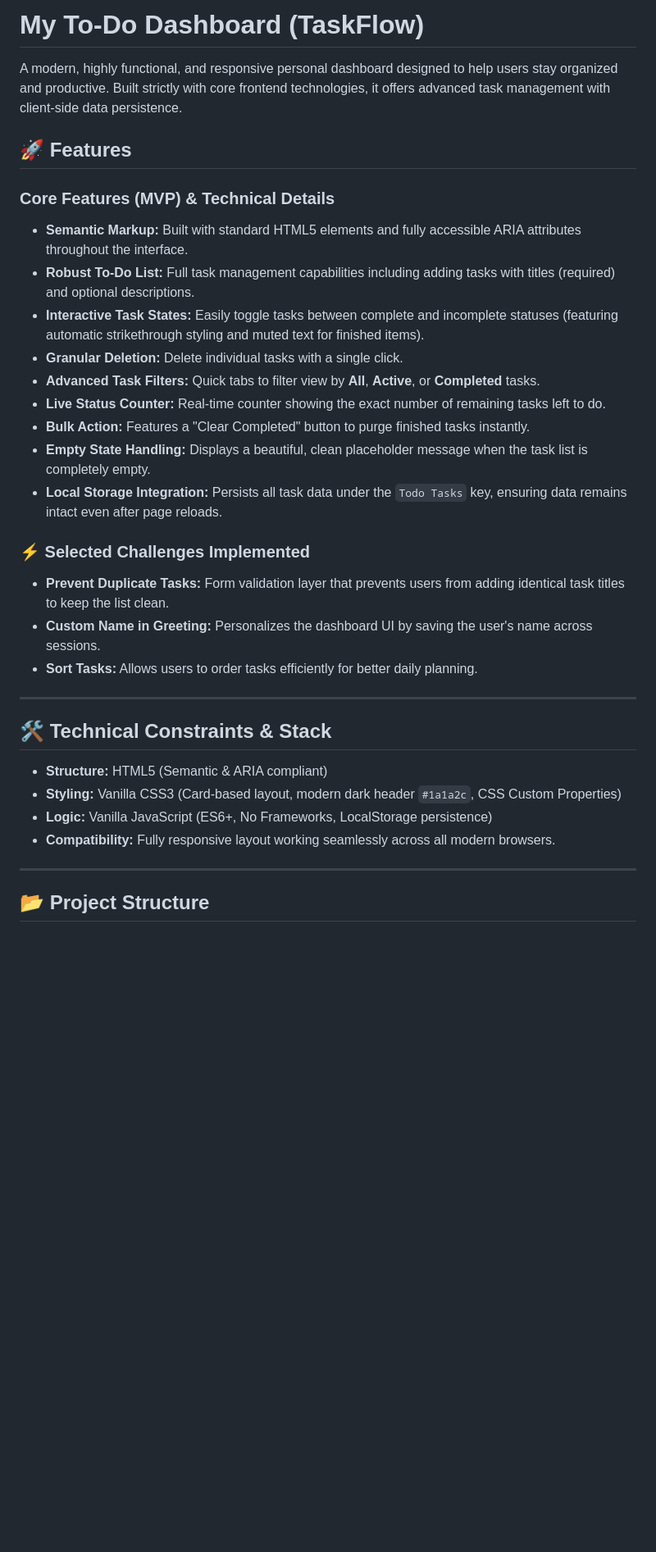
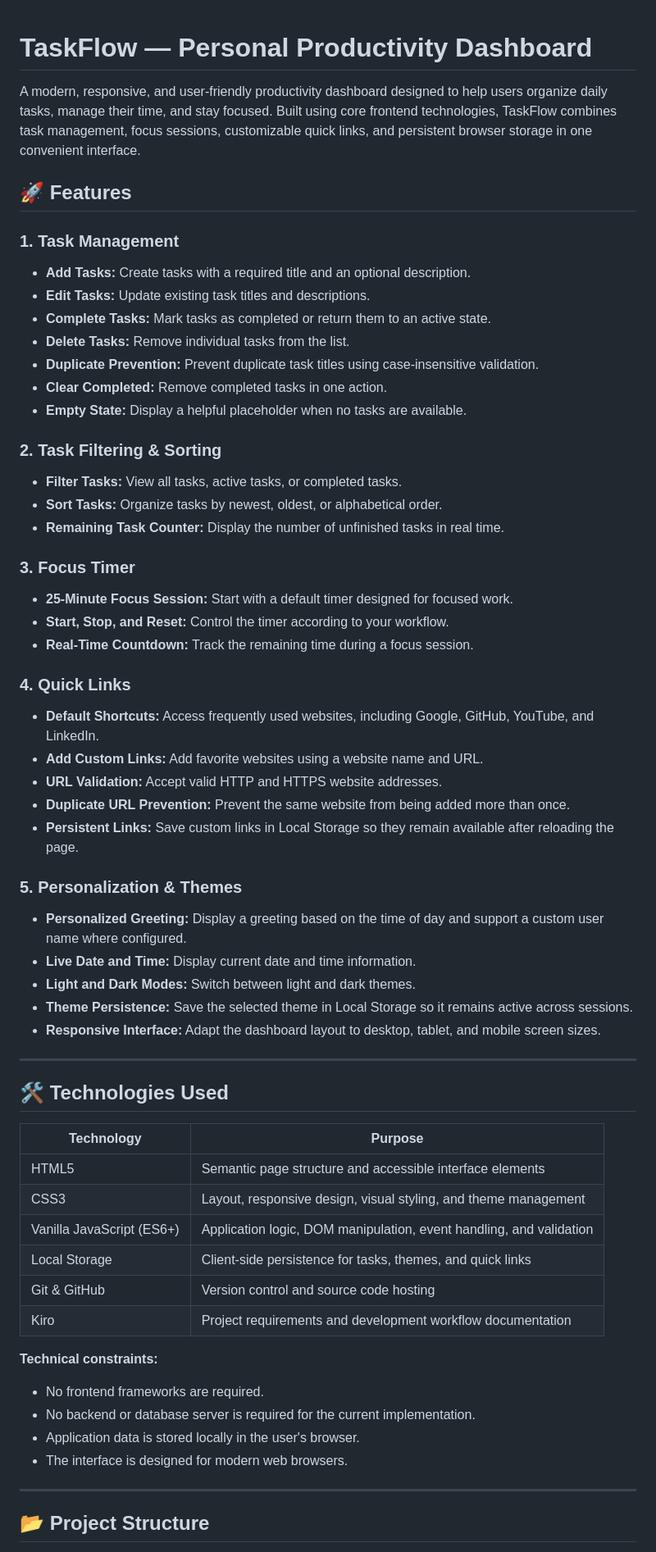
Before and after one commit to SyalisaAmani/CodingCamp-5October26-Syalisa, a Markdown page: README.md, the part around one of its changes. Shown at 82% size. Rendered like a GitHub page; blank space fills up the shorter version.

Commit message:
Revise README for TaskFlow dashboard
Updated project description, features, and structure in README.

```diff
--- a/README.md
+++ b/README.md
@@ -1,33 +1,61 @@
-# My To-Do Dashboard (TaskFlow)
 
-A modern, highly functional, and responsive personal dashboard designed to help users stay organized and productive. Built strictly with core frontend technologies, it offers advanced task management with client-side data persistence.
+# TaskFlow — Personal Productivity Dashboard
+
+A modern, responsive, and user-friendly productivity dashboard designed to help users organize daily tasks, manage their time, and stay focused. Built using core frontend technologies, TaskFlow combines task management, focus sessions, customizable quick links, and persistent browser storage in one convenient interface.
 
 ## 🚀 Features
 
-### Core Features (MVP) & Technical Details
-* **Semantic Markup:** Built with standard HTML5 elements and fully accessible ARIA attributes throughout the interface.
-* **Robust To-Do List:** Full task management capabilities including adding tasks with titles (required) and optional descriptions.
-* **Interactive Task States:** Easily toggle tasks between complete and incomplete statuses (featuring automatic strikethrough styling and muted text for finished items).
-* **Granular Deletion:** Delete individual tasks with a single click.
-* **Advanced Task Filters:** Quick tabs to filter view by **All**, **Active**, or **Completed** tasks.
-* **Live Status Counter:** Real-time counter showing the exact number of remaining tasks left to do.
-* **Bulk Action:** Features a "Clear Completed" button to purge finished tasks instantly.
-* **Empty State Handling:** Displays a beautiful, clean placeholder message when the task list is completely empty.
-* **Local Storage Integration:** Persists all task data under the `Todo Tasks` key, ensuring data remains intact even after page reloads.
+### 1. Task Management
+- **Add Tasks:** Create tasks with a required title and an optional description.
+- **Edit Tasks:** Update existing task titles and descriptions.
+- **Complete Tasks:** Mark tasks as completed or return them to an active state.
+- **Delete Tasks:** Remove individual tasks from the list.
+- **Duplicate Prevention:** Prevent duplicate task titles using case-insensitive validation.
+- **Clear Completed:** Remove completed tasks in one action.
+- **Empty State:** Display a helpful placeholder when no tasks are available.
 
-### ⚡ Selected Challenges Implemented
-* **Prevent Duplicate Tasks:** Form validation layer that prevents users from adding identical task titles to keep the list clean.
-* **Custom Name in Greeting:** Personalizes the dashboard UI by saving the user's name across sessions.
-* **Sort Tasks:** Allows users to order tasks efficiently for better daily planning.
+### 2. Task Filtering & Sorting
+- **Filter Tasks:** View all tasks, active tasks, or completed tasks.
+- **Sort Tasks:** Organize tasks by newest, oldest, or alphabetical order.
+- **Remaining Task Counter:** Display the number of unfinished tasks in real time.
+
+### 3. Focus Timer
+- **25-Minute Focus Session:** Start with a default timer designed for focused work.
+- **Start, Stop, and Reset:** Control the timer according to your workflow.
+- **Real-Time Countdown:** Track the remaining time during a focus session.
+
+### 4. Quick Links
+- **Default Shortcuts:** Access frequently used websites, including Google, GitHub, YouTube, and LinkedIn.
+- **Add Custom Links:** Add favorite websites using a website name and URL.
+- **URL Validation:** Accept valid HTTP and HTTPS website addresses.
+- **Duplicate URL Prevention:** Prevent the same website from being added more than once.
+- **Persistent Links:** Save custom links in Local Storage so they remain available after reloading the page.
+
+### 5. Personalization & Themes
+- **Personalized Greeting:** Display a greeting based on the time of day and support a custom user name where configured.
+- **Live Date and Time:** Display current date and time information.
+- **Light and Dark Modes:** Switch between light and dark themes.
+- **Theme Persistence:** Save the selected theme in Local Storage so it remains active across sessions.
+- **Responsive Interface:** Adapt the dashboard layout to desktop, tablet, and mobile screen sizes.
 
 ---
 
-## 🛠️ Technical Constraints & Stack
+## 🛠️ Technologies Used
 
-* **Structure:** HTML5 (Semantic & ARIA compliant)
-* **Styling:** Vanilla CSS3 (Card-based layout, modern dark header `#1a1a2c`, CSS Custom Properties)
-* **Logic:** Vanilla JavaScript (ES6+, No Frameworks, LocalStorage persistence)
-* **Compatibility:** Fully responsive layout working seamlessly across all modern browsers.
+| Technology | Purpose |
+|---|---|
+| HTML5 | Semantic page structure and accessible interface elements |
+| CSS3 | Layout, responsive design, visual styling, and theme management |
+| Vanilla JavaScript (ES6+) | Application logic, DOM manipulation, event handling, and validation |
+| Local Storage | Client-side persistence for tasks, themes, and quick links |
+| Git & GitHub | Version control and source code hosting |
+| Kiro | Project requirements and development workflow documentation |
+
+**Technical constraints:**
+- No frontend frameworks are required.
+- No backend or database server is required for the current implementation.
+- Application data is stored locally in the user's browser.
+- The interface is designed for modern web browsers.
 
 ---
 
```
Also changed, not shown: other parts of README.md (+69 -22 lines).
